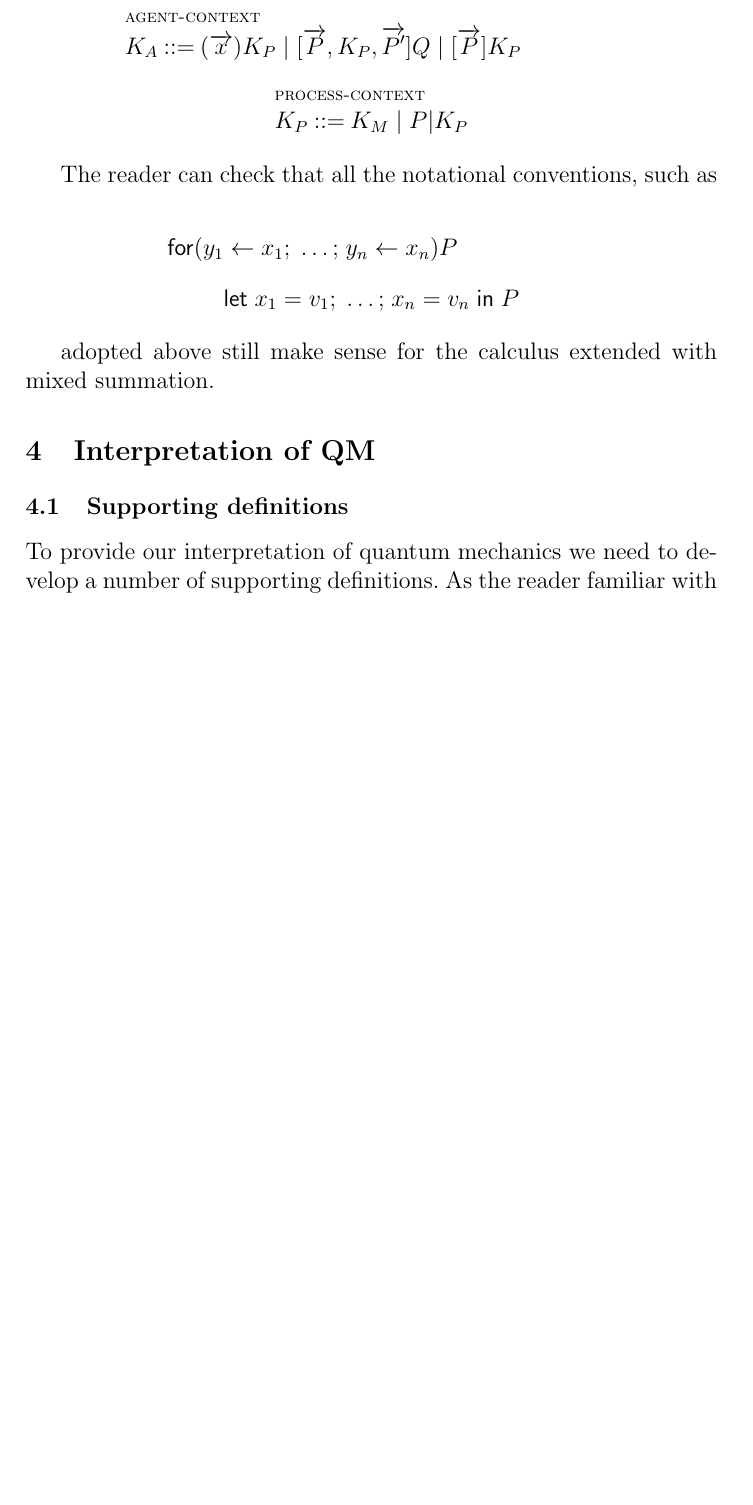
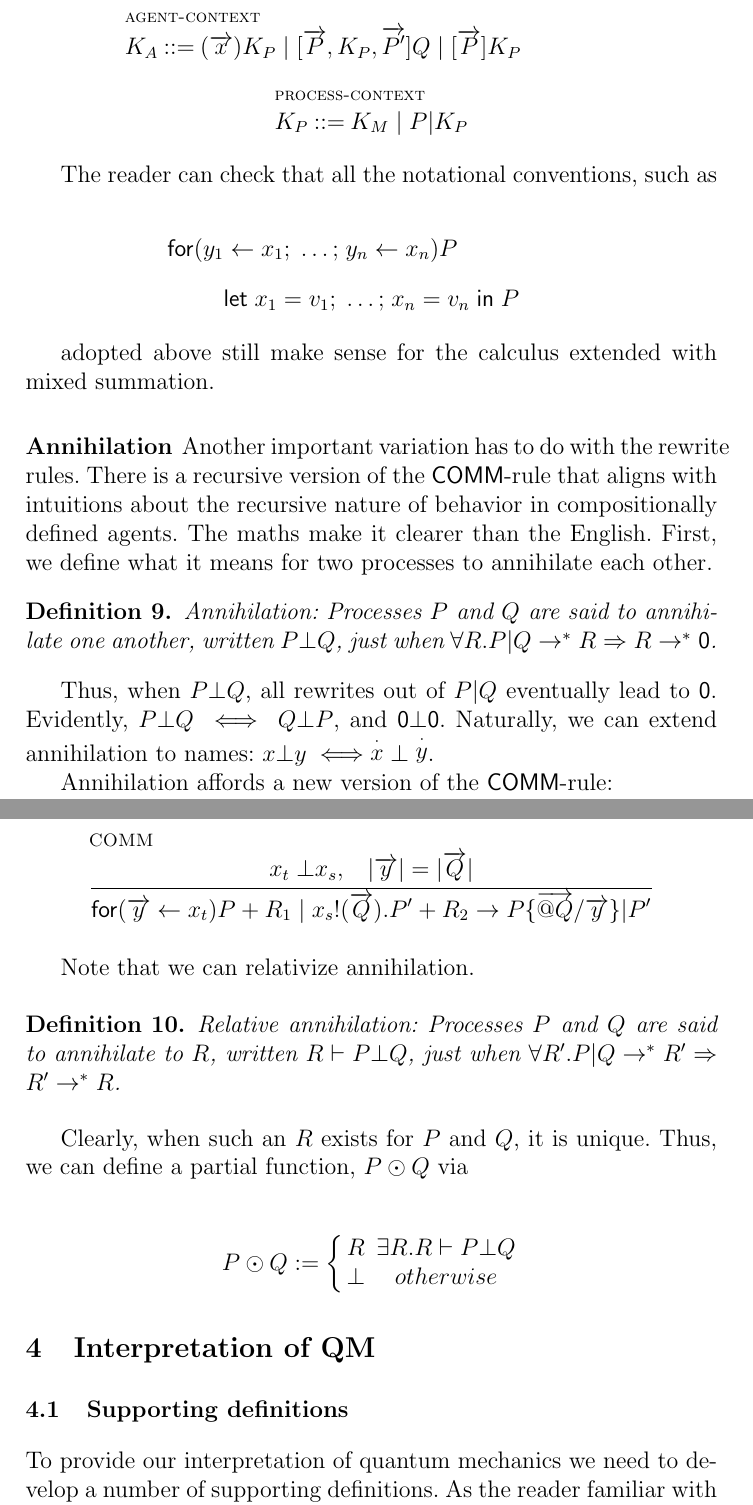
Before and after one commit to leithaus/rho4u, a LaTeX paper (qm2pi/qm2pi.tex, which reads qm2pi/qm2pi.rho.presentation.tex): part of page 17 of 25 before the commit and two parts of pages 17 and 18 of 26 after it, the two joined at a grey line, cut so that both start at the same text, the shorter picture padded with empty space. Compiled offline with pdfLaTeX; a LaTeX package or settings file that is missing is left out.

Commit message:
added discussion of annihilation

```diff
--- a/qm2pi/qm2pi.rho.presentation.tex
+++ b/qm2pi/qm2pi.rho.presentation.tex
@@ -543,4 +543,47 @@ The reader can check that all the notational conventions, such as
 
 adopted above still make sense for the calculus extended with mixed summation.
 
+\subsubsection{Annihilation}
+Another important variation has to do with the rewrite rules. There is
+a recursive version of the $\mathsf{COMM}$-rule that aligns with
+intuitions about the recursive nature of behavior in compositionally
+defined agents. The maths make it clearer than the English. First, we
+define what it means for two processes to annihilate each other.
+
+\begin{definition}
+  Annihilation: Processes $P$ and $Q$ are said to annihilate one another, written $P \bot Q$, just when $\forall R. P \mathsf{|} Q \rightarrow^{*} R \Rightarrow R \rightarrow^{*} \pzero$.
+\end{definition}
+
+Thus, when $P \bot Q$, all rewrites out of $P \mathsf{|} Q$ eventually
+lead to $\pzero$. Evidently, $P \bot Q \iff Q \bot P$, and $\pzero
+\bot \pzero$. Naturally, we can extend annihilation to names: $x \bot
+y \iff \procn{x} \bot \procn{y}$.
+
+Annihilation affords a new version of the $\mathsf{COMM}$-rule:
+
+\begin{mathpar}
+  \inferrule* [lab=COMM] {x_{t} \;\bot x_{s}, \;\;\; |\arrvec{y}| = |\arrvec{Q}|} {\mathsf{for}( \arrvec{y} \leftarrow x_{t} )P + R_1 \;\mathsf{|}\; x_{s}!(\arrvec{Q}).P' + R_2
+  \red P\substn{\arrvec{\quotep{Q}}}{\arrvec{y}}\mathsf{|}P'}
+\end{mathpar}
+
+Note that we can relativize annihilation.
+
+\begin{definition}
+  Relative annihilation: Processes $P$ and $Q$ are said to annihilate to $R$, written $R \vdash P \bot Q$, just when $\forall R'. P \mathsf{|} Q \rightarrow^{*} R' \Rightarrow R' \rightarrow^{*} R$.
+\end{definition}
+
+Clearly, when such an $R$ exists for $P$ and $Q$, it is unique. Thus,
+we can define a partial function, $P \odot Q$ via
+
+\begin{mathpar}
+  P \odot Q
+  :=
+  \left\{
+    \begin{array}{ccc}
+      R & & \exists R. R \vdash P \bot Q \\
+      \bot & & otherwise \\
+    \end{array}
+  \right.
+\end{mathpar}
+
 % subsection the_syntax_and_semantics_of_the_notation_system (end)
```
Also changed, not shown: qm2pi/qm2pi.pdf.
